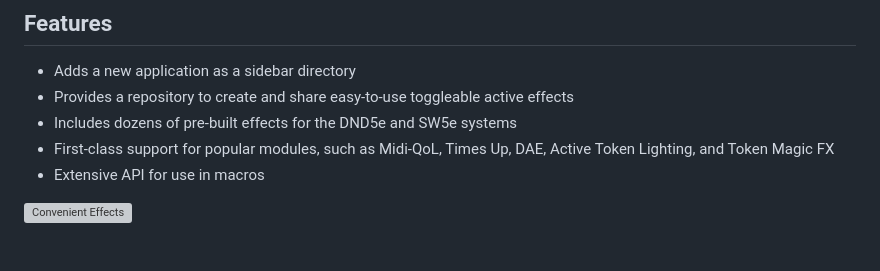
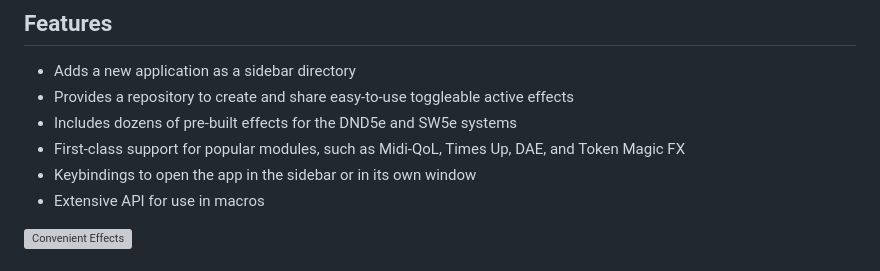
Before and after one commit to DFreds/dfreds-convenient-effects, a Markdown page: README.md, the part around the change. Drawn GitHub-style; grey boxes are pictures that could not be loaded.

Commit message:
Remove Active Token Lighting from the README and add keybindings

```diff
--- a/README.md
+++ b/README.md
@@ -43,7 +43,8 @@
 - Adds a new application as a sidebar directory
 - Provides a repository to create and share easy-to-use toggleable active effects
 - Includes dozens of pre-built effects for the DND5e and SW5e systems
-- First-class support for popular modules, such as Midi-QoL, Times Up, DAE, Active Token Lighting, and Token Magic FX
+- First-class support for popular modules, such as Midi-QoL, Times Up, DAE, and Token Magic FX
+- Keybindings to open the app in the sidebar or in its own window
 - Extensive API for use in macros
 
 ![Convenient Effects](https://www.dfreds-modules.com/assets/images/convenient-effects-app-6dc7002b72d0faf3c1e972332ebdaf0b.png)
```
